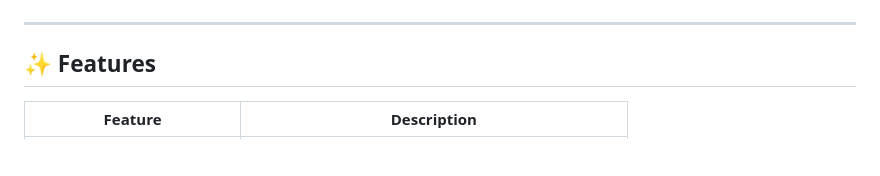
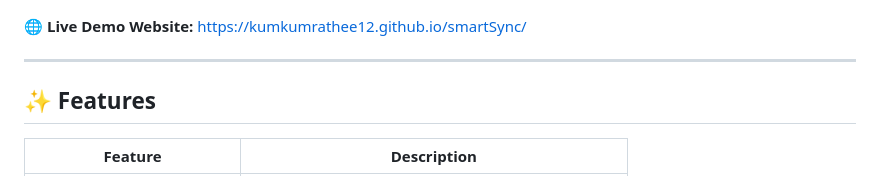
Before and after one commit to kumkumrathee12/smartSync, a Markdown page: README.md, the part around one of its changes. Drawn GitHub-style; blank space fills up the shorter version.

Commit message:
docs: add live demo link and banner badge to README

```diff
--- a/README.md
+++ b/README.md
@@ -6,5 +6,7 @@
 ![Firebase](https://img.shields.io/badge/Firebase-Integrated-FF6D00?style=for-the-badge&logo=firebase)
 ![Vanilla JS](https://img.shields.io/badge/Vanilla-JavaScript-F7DF1E?style=for-the-badge&logo=javascript)
+
+🌐 **Live Demo Website:** [https://kumkumrathee12.github.io/smartSync/](https://kumkumrathee12.github.io/smartSync/)
 
 ---
 
```
Also changed, not shown: other parts of README.md (+1 -1 lines).
